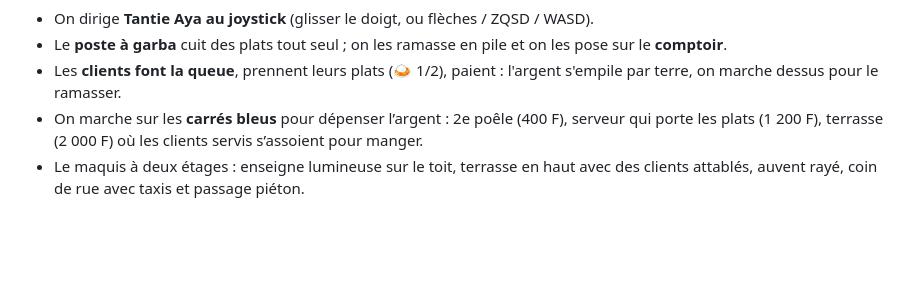
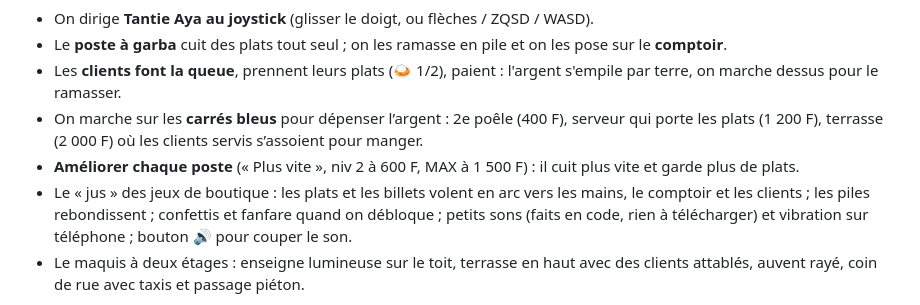
Before and after one commit to Myahse/babiland-boss, a Markdown page: README.md, the part around the change. Drawn GitHub-style; blank space fills up the shorter version.

```diff
--- a/README.md
+++ b/README.md
@@ -30,6 +30,8 @@ cd web && npm install && npm run dev
 - Le **poste à garba** cuit des plats tout seul ; on les ramasse en pile et on les pose sur le **comptoir**.
 - Les **clients font la queue**, prennent leurs plats (🍛 1/2), paient : l'argent s'empile par terre, on marche dessus pour le ramasser.
 - On marche sur les **carrés bleus** pour dépenser l’argent : 2e poêle (400 F), serveur qui porte les plats (1 200 F), terrasse (2 000 F) où les clients servis s’assoient pour manger.
+- **Améliorer chaque poste** (« Plus vite », niv 2 à 600 F, MAX à 1 500 F) : il cuit plus vite et garde plus de plats.
+- Le « jus » des jeux de boutique : les plats et les billets volent en arc vers les mains, le comptoir et les clients ; les piles rebondissent ; confettis et fanfare quand on débloque ; petits sons (faits en code, rien à télécharger) et vibration sur téléphone ; bouton 🔊 pour couper le son.
 - Le maquis à deux étages : enseigne lumineuse sur le toit, terrasse en haut avec des clients attablés, auvent rayé, coin de rue avec taxis et passage piéton.
 
 ![Le maquis](docs/screens/maquis-vue.png)
```
Also changed, not shown: docs/screens/arcade-upgrade.png (added), 8 other files.
